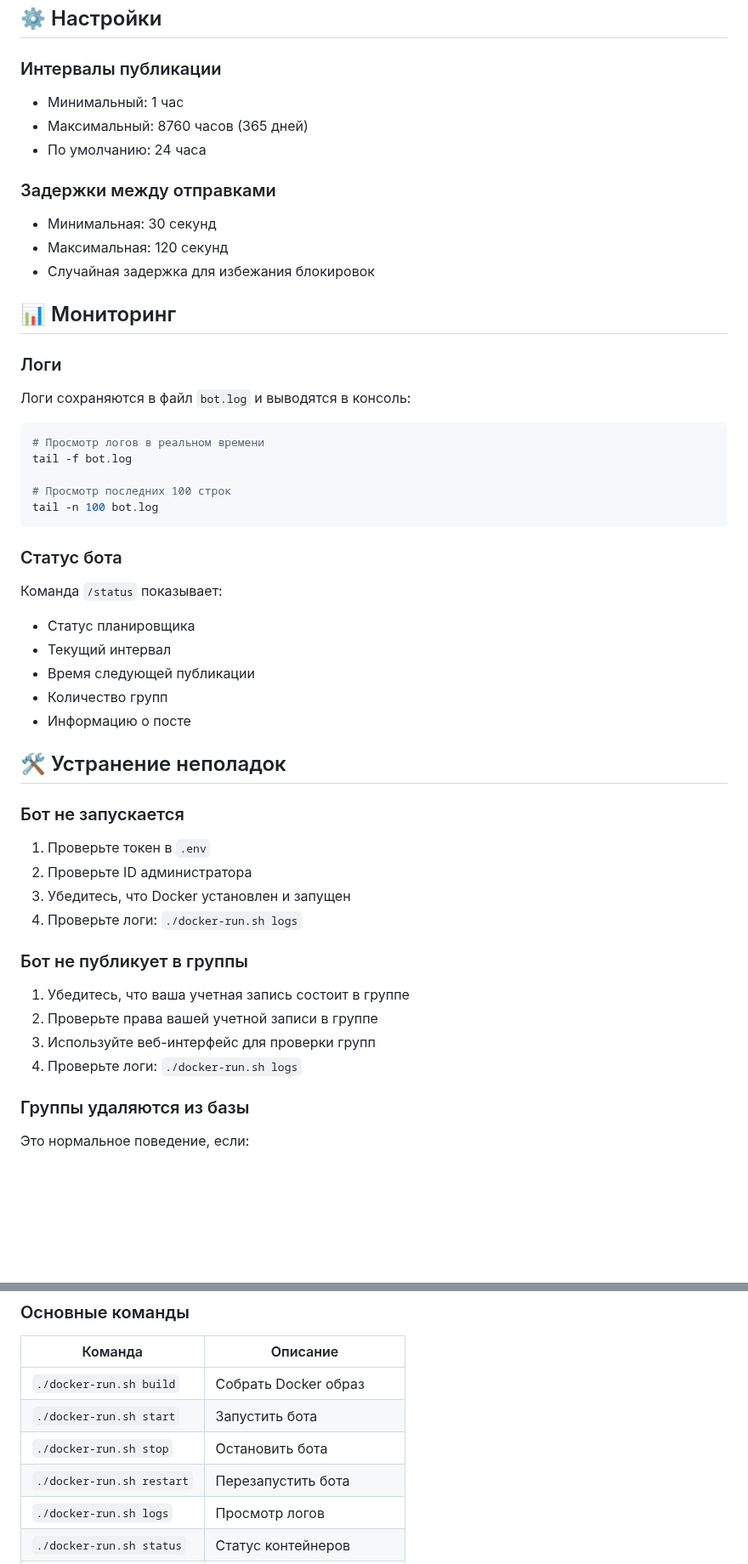
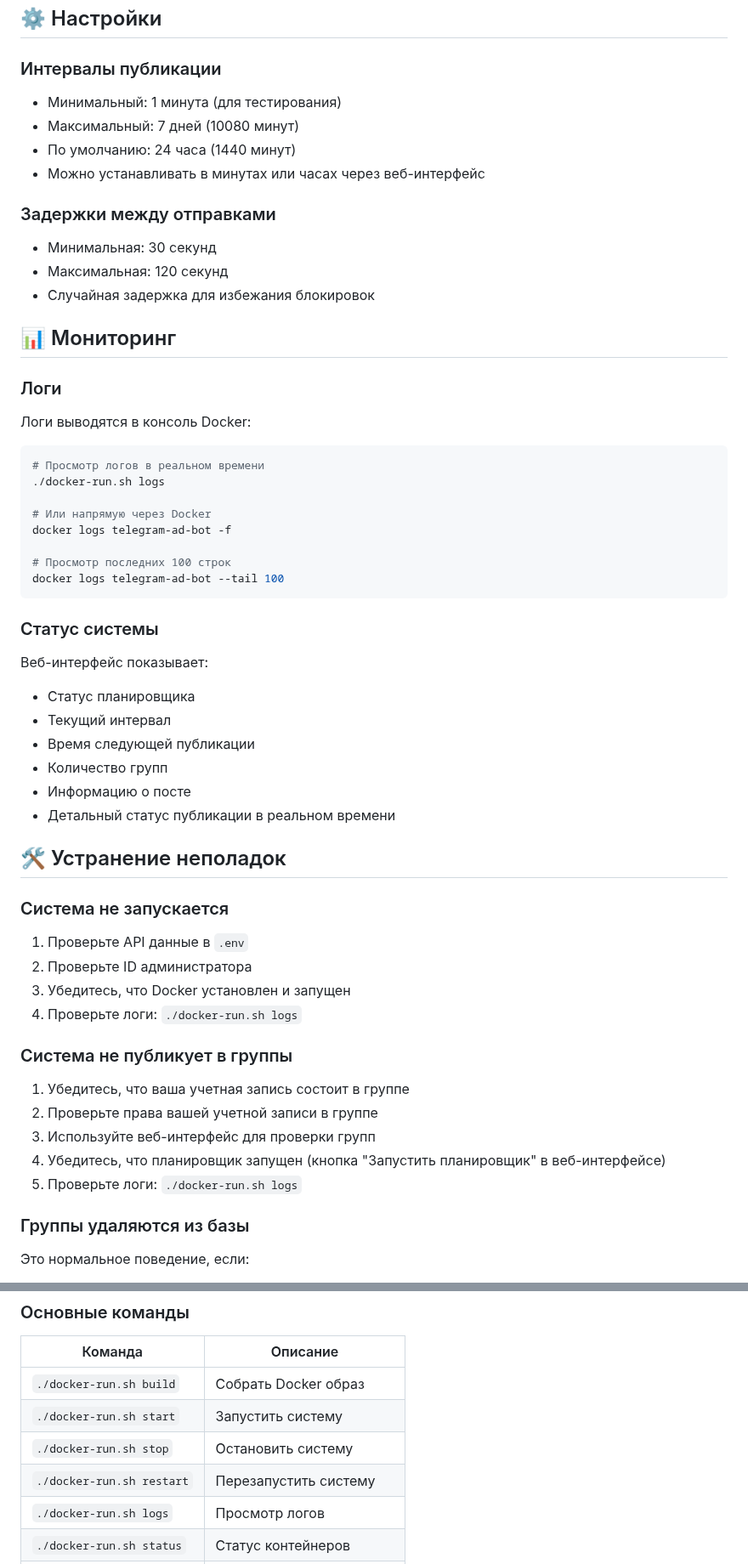
Before and after one commit to hewtyy/free_ad_tg, a Markdown page: README.md, 2 parts joined by grey strips. Shown at 85% size. Rendered like a GitHub page; blank space fills up the shorter version.

Commit message:
Fix README: remove start-interactive.sh, update port to 8080, replace bot references with system/web interface

````diff
--- a/README.md
+++ b/README.md
@@ -206,9 +199,10 @@ ADMIN_ID=123456789
 
 ### Интервалы публикации
 
-- Минимальный: 1 час
-- Максимальный: 8760 часов (365 дней)
-- По умолчанию: 24 часа
+- Минимальный: 1 минута (для тестирования)
+- Максимальный: 7 дней (10080 минут)
+- По умолчанию: 24 часа (1440 минут)
+- Можно устанавливать в минутах или часах через веб-интерфейс
 
 ### Задержки между отправками
 
@@ -220,40 +214,45 @@ ADMIN_ID=123456789
 
 ### Логи
 
-Логи сохраняются в файл `bot.log` и выводятся в консоль:
+Логи выводятся в консоль Docker:
 
 ```bash
 # Просмотр логов в реальном времени
-tail -f bot.log
+./docker-run.sh logs
+
+# Или напрямую через Docker
+docker logs telegram-ad-bot -f
 
 # Просмотр последних 100 строк
-tail -n 100 bot.log
+docker logs telegram-ad-bot --tail 100
 ```
 
-### Статус бота
+### Статус системы
 
-Команда `/status` показывает:
+Веб-интерфейс показывает:
 - Статус планировщика
 - Текущий интервал
 - Время следующей публикации
 - Количество групп
 - Информацию о посте
+- Детальный статус публикации в реальном времени
 
 ## 🛠 Устранение неполадок
 
-### Бот не запускается
+### Система не запускается
 
-1. Проверьте токен в `.env`
+1. Проверьте API данные в `.env`
 2. Проверьте ID администратора
 3. Убедитесь, что Docker установлен и запущен
 4. Проверьте логи: `./docker-run.sh logs`
 
-### Бот не публикует в группы
+### Система не публикует в группы
 
 1. Убедитесь, что ваша учетная запись состоит в группе
 2. Проверьте права вашей учетной записи в группе
 3. Используйте веб-интерфейс для проверки групп
-4. Проверьте логи: `./docker-run.sh logs`
+4. Убедитесь, что планировщик запущен (кнопка "Запустить планировщик" в веб-интерфейсе)
+5. Проверьте логи: `./docker-run.sh logs`
 
 ### Группы удаляются из базы
 
@@ -280,9 +279,9 @@ tail -n 100 bot.log
 | Команда | Описание |
 |---------|----------|
 | `./docker-run.sh build` | Собрать Docker образ |
-| `./docker-run.sh start` | Запустить бота |
-| `./docker-run.sh stop` | Остановить бота |
-| `./docker-run.sh restart` | Перезапустить бота |
+| `./docker-run.sh start` | Запустить систему |
+| `./docker-run.sh stop` | Остановить систему |
+| `./docker-run.sh restart` | Перезапустить систему |
 | `./docker-run.sh logs` | Просмотр логов |
 | `./docker-run.sh status` | Статус контейнеров |
 | `./docker-run.sh shell` | Войти в контейнер |
````
Also changed, not shown: other parts of README.md (+10 -16 lines).
